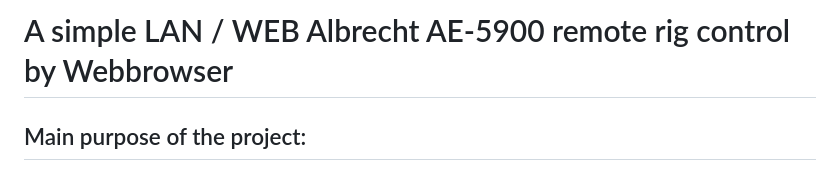
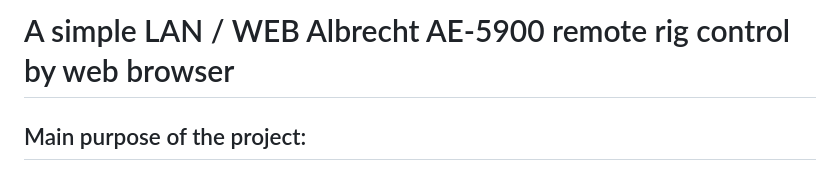
Before and after one commit to ThatCrazyDcGuy/AE-5900_Remote_v1, a Markdown page: README.md, the part around the change. Rendered like a GitHub page.

```diff
--- a/README.md
+++ b/README.md
@@ -1,4 +1,4 @@
-A simple LAN / WEB Albrecht AE-5900 remote rig control by Webbrowser
+A simple LAN / WEB Albrecht AE-5900 remote rig control by web browser
 =======================================================
 
 ## Main purpose of the project:
```
